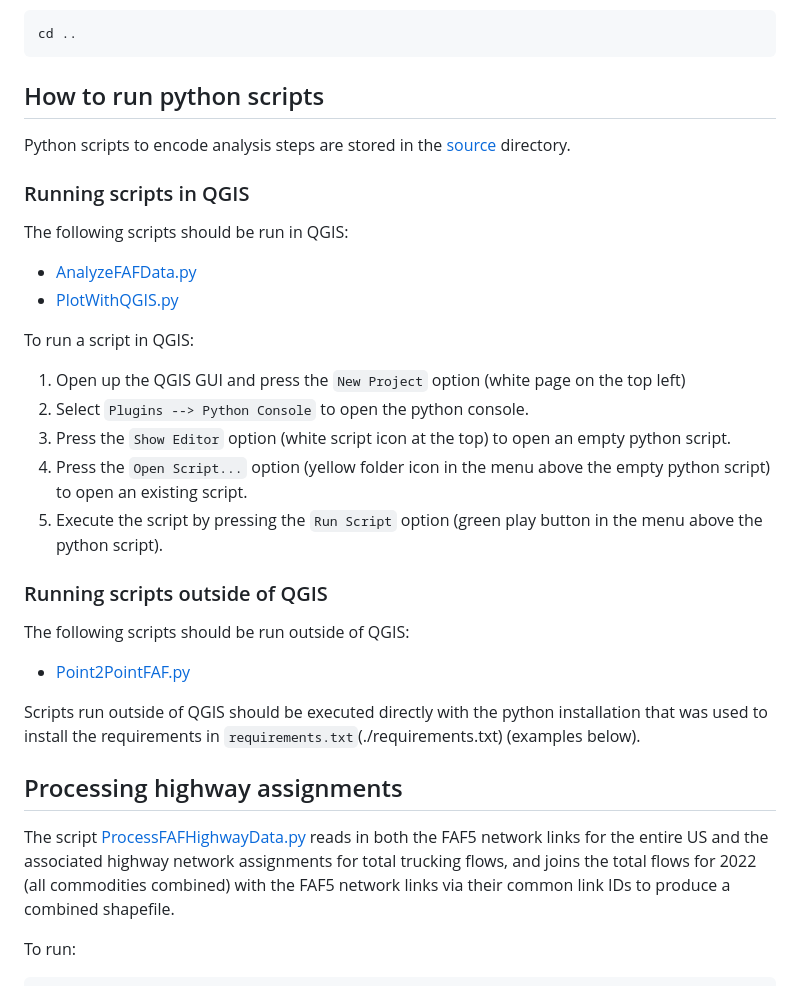
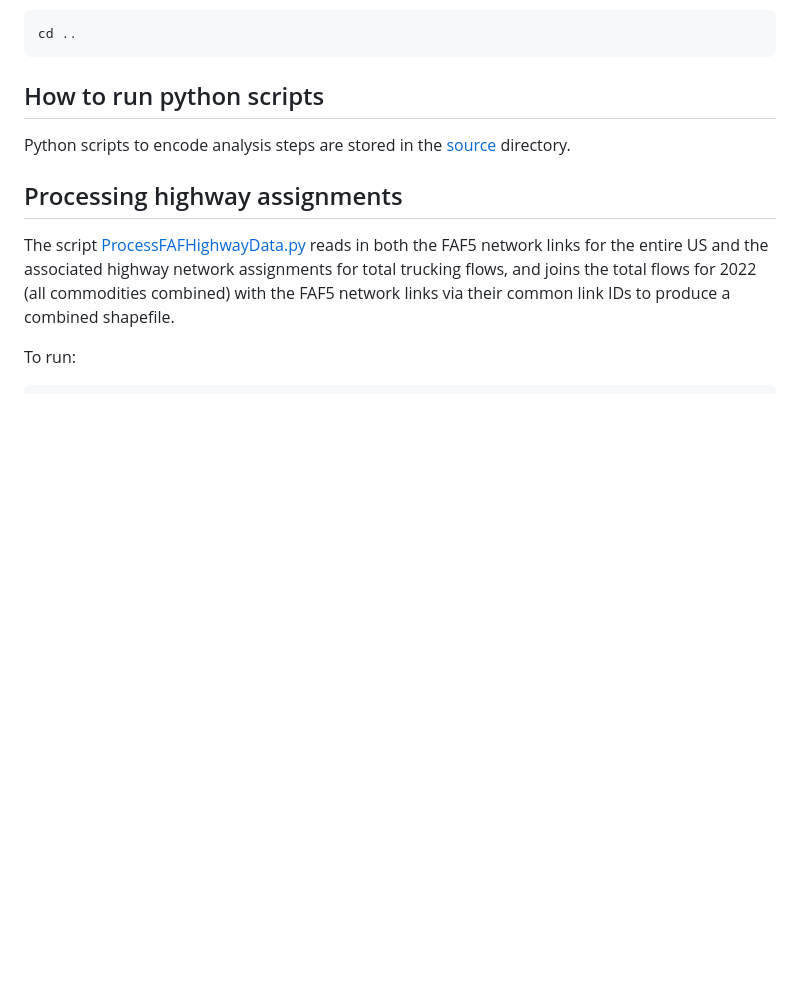
Before and after one commit to mcsc-impact-climate/Geo-FTADS-Analysis, a Markdown page: README.md, the part around the change. Rendered like a GitHub page; blank space fills up the shorter version.

```diff
--- a/README.md
+++ b/README.md
@@ -229,25 +229,6 @@ cd ..
 
 Python scripts to encode analysis steps are stored in the [source](./source) directory.
 
-### Running scripts in QGIS
-
-The following scripts should be run in QGIS:
-* [AnalyzeFAFData.py](./source/AnalyzeFAFData.py)
-* [PlotWithQGIS.py](./source/PlotWithQGIS.py)
-
-To run a script in QGIS:
-1. Open up the QGIS GUI and press the `New Project` option (white page on the top left)
-2. Select `Plugins --> Python Console` to open the python console.
-3. Press the `Show Editor` option (white script icon at the top) to open an empty python script.
-4. Press the `Open Script...` option (yellow folder icon in the menu above the empty python script) to open an existing script.
-5. Execute the script by pressing the `Run Script` option (green play button in the menu above the python script).
-
-### Running scripts outside of QGIS
-The following scripts should be run outside of QGIS:
-* [Point2PointFAF.py](./source/Point2PointFAF.py)
-
-Scripts run outside of QGIS should be executed directly with the python installation that was used to install the requirements in `requirements.txt`(./requirements.txt) (examples below).
-
 ## Processing highway assignments
 
 The script [ProcessFAFHighwayData.py](./source/ProcessFAFHighwayData.py) reads in both the FAF5 network links for the entire US and the associated highway network assignments for total trucking flows, and joins the total flows for 2022 (all commodities combined) with the FAF5 network links via their common link IDs to produce a combined shapefile.
```
